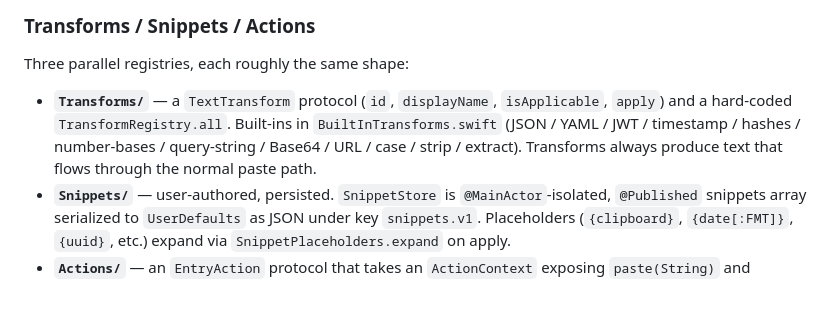
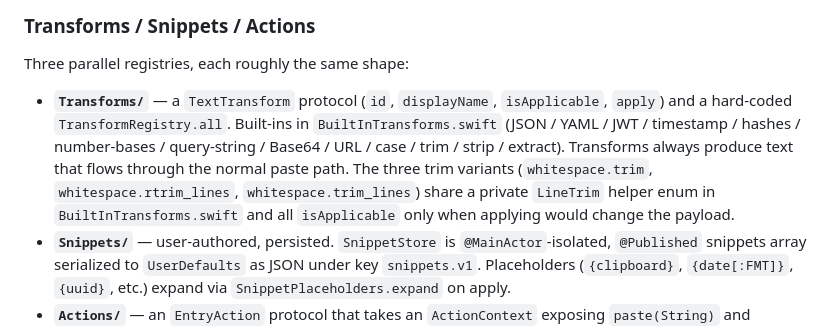
Before and after one commit to birchsport/clipboard-manager, a Markdown page: CLAUDE.md, the part around the change. Drawn GitHub-style; blank space fills up the shorter version.

```diff
--- a/CLAUDE.md
+++ b/CLAUDE.md
@@ -76,7 +76,7 @@ The panel is `.nonactivatingPanel` so its parent app never becomes frontmost —
 
 Three parallel registries, each roughly the same shape:
 
-- **`Transforms/`** — a `TextTransform` protocol (`id`, `displayName`, `isApplicable`, `apply`) and a hard-coded `TransformRegistry.all`. Built-ins in `BuiltInTransforms.swift` (JSON / YAML / JWT / timestamp / hashes / number-bases / query-string / Base64 / URL / case / strip / extract). Transforms always produce text that flows through the normal paste path.
+- **`Transforms/`** — a `TextTransform` protocol (`id`, `displayName`, `isApplicable`, `apply`) and a hard-coded `TransformRegistry.all`. Built-ins in `BuiltInTransforms.swift` (JSON / YAML / JWT / timestamp / hashes / number-bases / query-string / Base64 / URL / case / trim / strip / extract). Transforms always produce text that flows through the normal paste path. The three trim variants (`whitespace.trim`, `whitespace.rtrim_lines`, `whitespace.trim_lines`) share a private `LineTrim` helper enum in `BuiltInTransforms.swift` and all `isApplicable` only when applying would change the payload.
 - **`Snippets/`** — user-authored, persisted. `SnippetStore` is `@MainActor`-isolated, `@Published` snippets array serialized to `UserDefaults` as JSON under key `snippets.v1`. Placeholders (`{clipboard}`, `{date[:FMT]}`, `{uuid}`, etc.) expand via `SnippetPlaceholders.expand` on apply.
 - **`Actions/`** — an `EntryAction` protocol that takes an `ActionContext` exposing `paste(String)` and `dismiss()`. Actions may be pure side-effects (`Open in Browser` → `NSWorkspace.open`, no paste) or paste-producing (`Paste as rgb()`). Applicability is "pure match" — the entire trimmed payload must match the classifier (URL, email, hex color, phone).
 
```
Also changed, not shown: README.md (+2 -1 lines).
